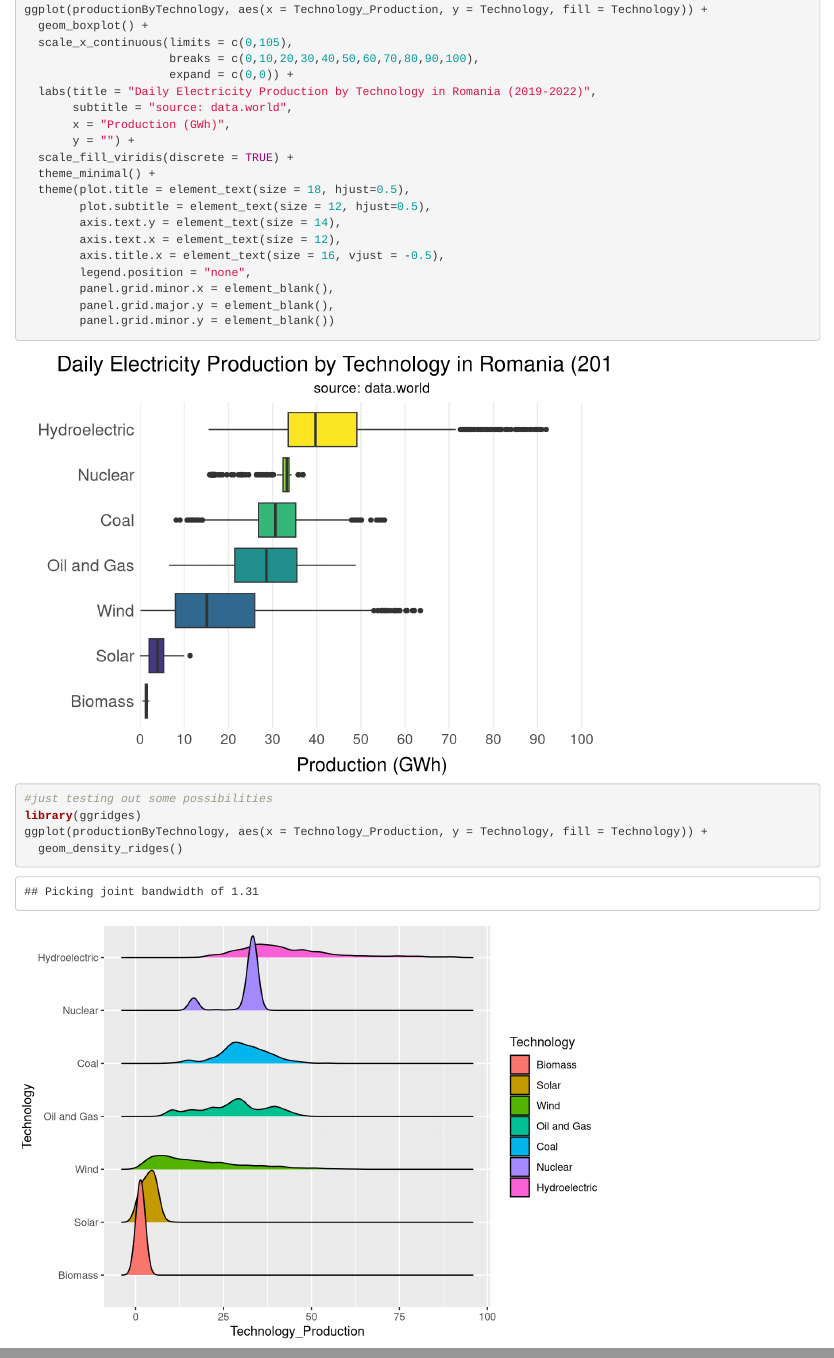
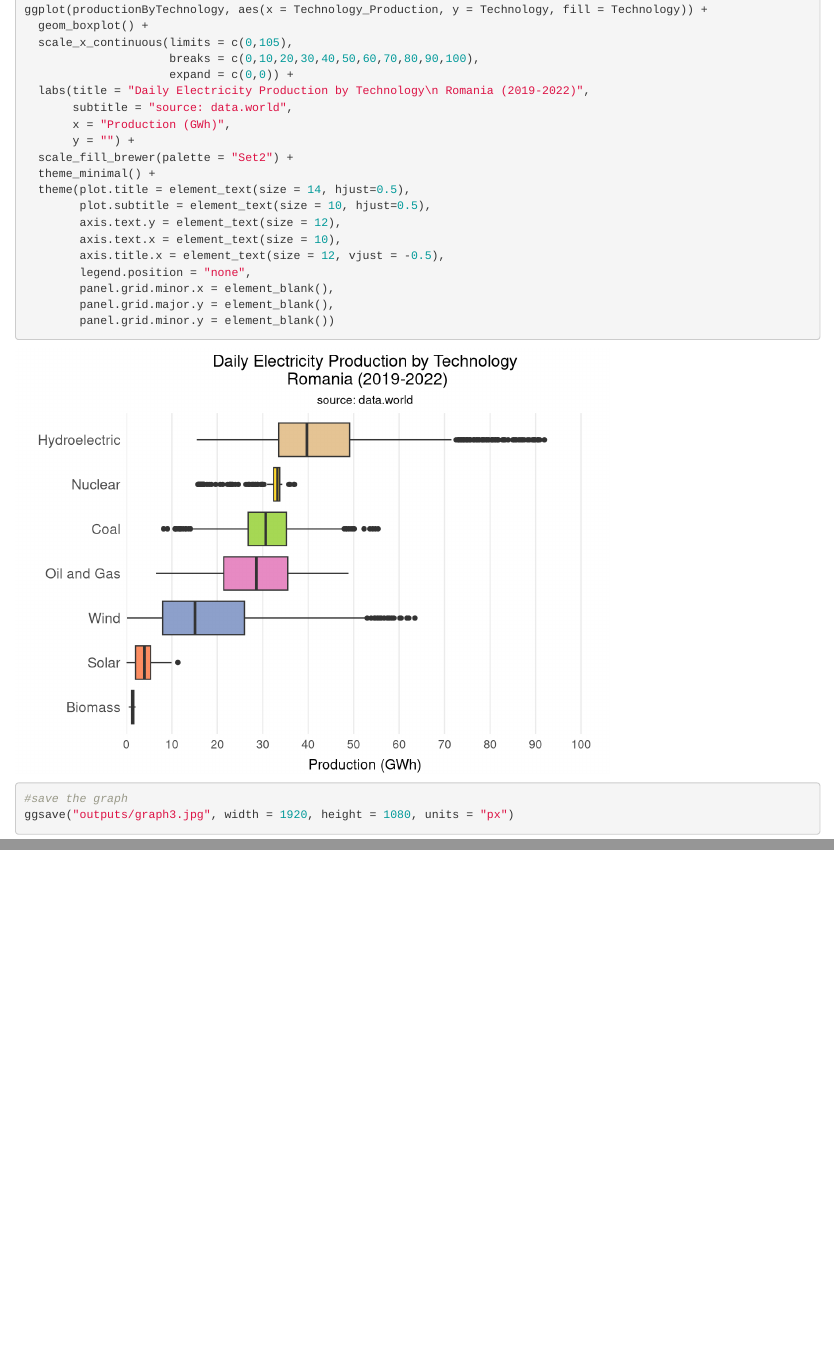
Before and after one commit to TimothyAbramov/Daily-Electricity-in-Romania--2019-2023--EDA, an R Markdown document (Electricity Production in Romania.Rmd): the page in a window 1100 px wide, from 3960 px down before the commit and from 3820 px down after it, so that both start at the same text, and a second part further down, joined at a grey line. Rendered offline with R 4.5, knitr and Pandoc, with nearby package versions.

Commit message:
visual adjustments
changed color palette, started picking font sizes for final outputs

````diff
--- a/Electricity Production in Romania.Rmd
+++ b/Electricity Production in Romania.Rmd
@@ -109,26 +108,22 @@ ggplot(productionByTechnology, aes(x = Technology_Production, y = Technology, fi
   scale_x_continuous(limits = c(0,105),
                      breaks = c(0,10,20,30,40,50,60,70,80,90,100),
                      expand = c(0,0)) +
-  labs(title = "Daily Electricity Production by Technology in Romania (2019-2022)",
+  labs(title = "Daily Electricity Production by Technology\n Romania (2019-2022)",
        subtitle = "source: data.world",
        x = "Production (GWh)",
        y = "") +
-  scale_fill_viridis(discrete = TRUE) +
+  scale_fill_brewer(palette = "Set2") +
   theme_minimal() +
-  theme(plot.title = element_text(size = 18, hjust=0.5),
-        plot.subtitle = element_text(size = 12, hjust=0.5),
-        axis.text.y = element_text(size = 14),
-        axis.text.x = element_text(size = 12),
-        axis.title.x = element_text(size = 16, vjust = -0.5),
+  theme(plot.title = element_text(size = 14, hjust=0.5),
+        plot.subtitle = element_text(size = 10, hjust=0.5),
+        axis.text.y = element_text(size = 12),
+        axis.text.x = element_text(size = 10),
+        axis.title.x = element_text(size = 12, vjust = -0.5),
         legend.position = "none",
         panel.grid.minor.x = element_blank(),
         panel.grid.major.y = element_blank(),
         panel.grid.minor.y = element_blank())
+
+#save the graph
+ggsave("outputs/graph3.jpg", width = 1920, height = 1080, units = "px")
 ```
-
-```{r}
-#just testing out some possibilities
-library(ggridges)
-ggplot(productionByTechnology, aes(x = Technology_Production, y = Technology, fill = Technology)) +
-  geom_density_ridges()
-```
````
Also changed, not shown: outputs/graph3.jpg (added), Electricity Production in Romania.Rmd (5 more changed lines), 1 other file.
